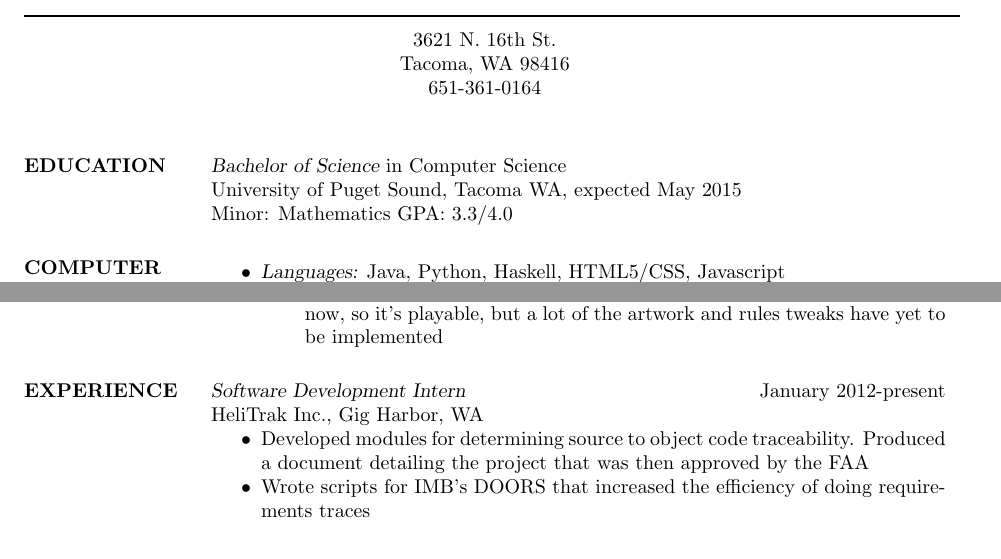
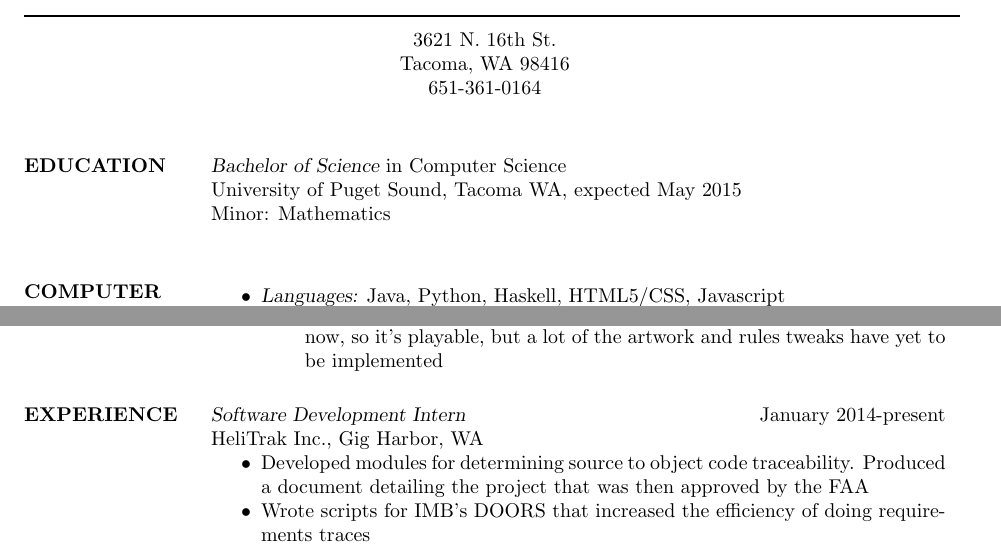
Before and after one commit to dybdalk/resume, a LaTeX CV (kdybdalResume.tex): two parts of the page, joined at a grey line, cut so that both start at the same text. The pictures show the PDF file kdybdalResume.pdf that the author committed with the source.

Commit message:
updated resume

```diff
--- a/kdybdalResume.tex
+++ b/kdybdalResume.tex
@@ -29,8 +29,7 @@
 		      %	Computer Modern (default) font
                 University of Puget Sound, Tacoma WA,
                 expected May 2015 \\
-                Minor: Mathematics
-                GPA: 3.3/4.0
+                Minor: Mathematics \\
 
 
 \section{COMPUTER SCIENCE BACKGROUND} \begin{itemize} \item {\sl Languages:} Java, Python, Haskell, HTML5/CSS, Javascript
```
Also changed, not shown: kdybdalResume.pdf, kdybdalResume.tex (2 more changed lines), 2 other files.
